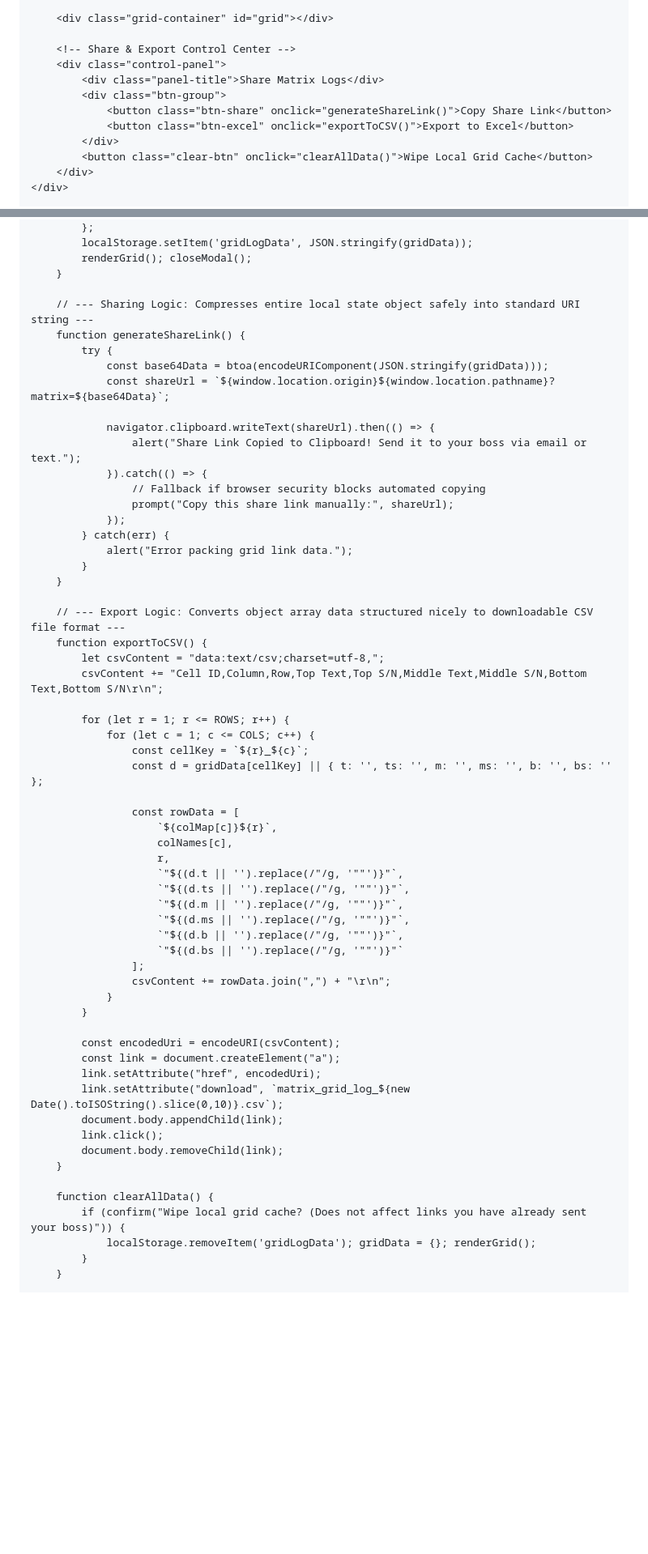
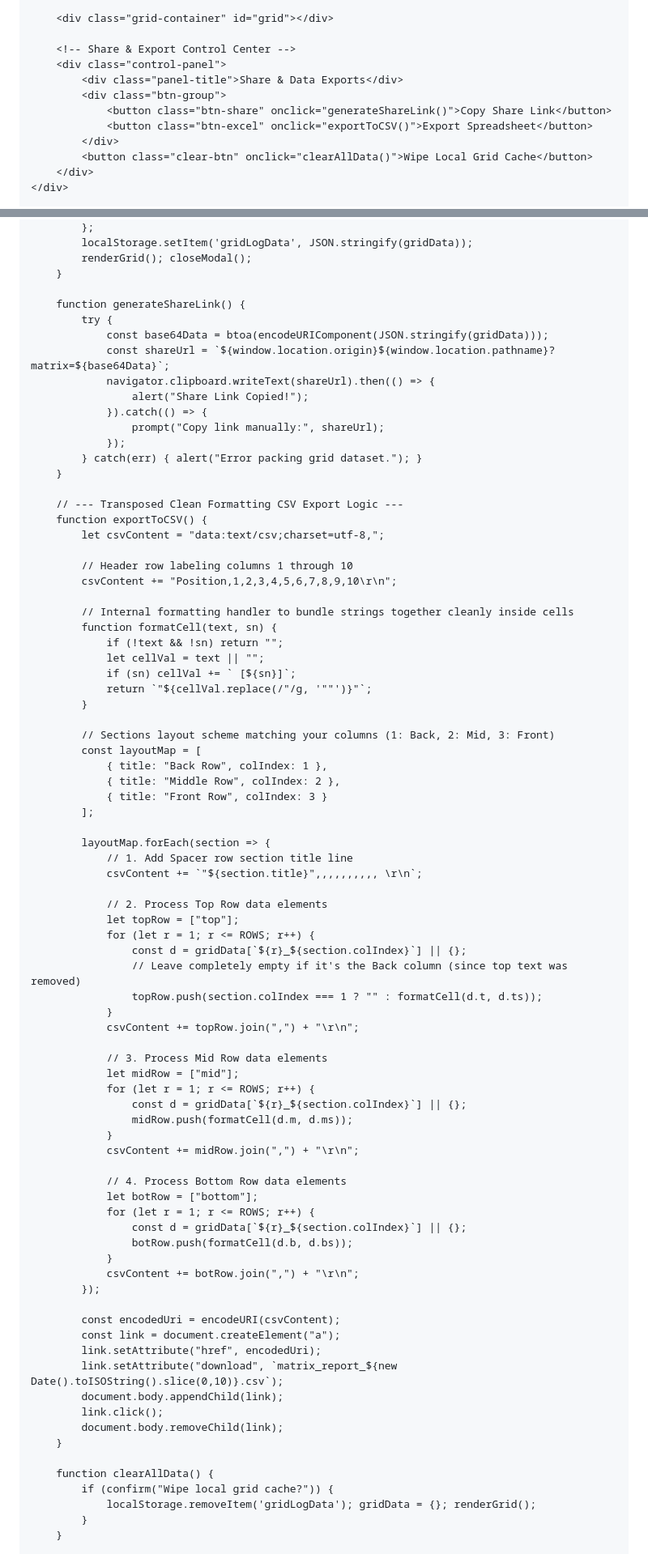
Before and after one commit to Jmoneus/Jmoneus.github.io, a Markdown page: README.md, 2 parts joined by grey strips. Shown at 81% size. Rendered like a GitHub page; blank space fills up the shorter version.

Commit message:
Fix csv export formats

```diff
--- a/README.md
+++ b/README.md
@@ -86,10 +86,10 @@
 
         <!-- Share & Export Control Center -->
         <div class="control-panel">
-            <div class="panel-title">Share Matrix Logs</div>
+            <div class="panel-title">Share & Data Exports</div>
             <div class="btn-group">
                 <button class="btn-share" onclick="generateShareLink()">Copy Share Link</button>
-                <button class="btn-excel" onclick="exportToCSV()">Export to Excel</button>
+                <button class="btn-excel" onclick="exportToCSV()">Export Spreadsheet</button>
             </div>
             <button class="clear-btn" onclick="clearAllData()">Wipe Local Grid Cache</button>
         </div>
@@ -213,59 +209,81 @@
             renderGrid(); closeModal();
         }
 
-        // --- Sharing Logic: Compresses entire local state object safely into standard URI string ---
         function generateShareLink() {
             try {
                 const base64Data = btoa(encodeURIComponent(JSON.stringify(gridData)));
                 const shareUrl = `${window.location.origin}${window.location.pathname}?matrix=${base64Data}`;
-
                 navigator.clipboard.writeText(shareUrl).then(() => {
-                    alert("Share Link Copied to Clipboard! Send it to your boss via email or text.");
+                    alert("Share Link Copied!");
                 }).catch(() => {
-                    // Fallback if browser security blocks automated copying
-                    prompt("Copy this share link manually:", shareUrl);
+                    prompt("Copy link manually:", shareUrl);
                 });
-            } catch(err) {
-                alert("Error packing grid link data.");
-            }
+            } catch(err) { alert("Error packing grid dataset."); }
         }
 
-        // --- Export Logic: Converts object array data structured nicely to downloadable CSV file format ---
+        // --- Transposed Clean Formatting CSV Export Logic ---
         function exportToCSV() {
             let csvContent = "data:text/csv;charset=utf-8,";
-            csvContent += "Cell ID,Column,Row,Top Text,Top S/N,Middle Text,Middle S/N,Bottom Text,Bottom S/N\r\n";
 
-            for (let r = 1; r <= ROWS; r++) {
-                for (let c = 1; c <= COLS; c++) {
-                    const cellKey = `${r}_${c}`;
-                    const d = gridData[cellKey] || { t: '', ts: '', m: '', ms: '', b: '', bs: '' };
+            // Header row labeling columns 1 through 10
+            csvContent += "Position,1,2,3,4,5,6,7,8,9,10\r\n";
 
-                    const rowData = [
-                        `${colMap[c]}${r}`,
-                        colNames[c],
-                        r,
-                        `"${(d.t || '').replace(/"/g, '""')}"`,
-                        `"${(d.ts || '').replace(/"/g, '""')}"`,
-                        `"${(d.m || '').replace(/"/g, '""')}"`,
-                        `"${(d.ms || '').replace(/"/g, '""')}"`,
-                        `"${(d.b || '').replace(/"/g, '""')}"`,
-                        `"${(d.bs || '').replace(/"/g, '""')}"`
-                    ];
-                    csvContent += rowData.join(",") + "\r\n";
+            // Internal formatting handler to bundle strings together cleanly inside cells
+            function formatCell(text, sn) {
+                if (!text && !sn) return "";
+                let cellVal = text || "";
+                if (sn) cellVal += ` [${sn}]`;
+                return `"${cellVal.replace(/"/g, '""')}"`;
+            }
+
+            // Sections layout scheme matching your columns (1: Back, 2: Mid, 3: Front)
+            const layoutMap = [
+                { title: "Back Row", colIndex: 1 },
+                { title: "Middle Row", colIndex: 2 },
+                { title: "Front Row", colIndex: 3 }
+            ];
+
+            layoutMap.forEach(section => {
+                // 1. Add Spacer row section title line
+                csvContent += `"${section.title}",,,,,,,,,, \r\n`;
+
+                // 2. Process Top Row data elements
+                let topRow = ["top"];
+                for (let r = 1; r <= ROWS; r++) {
+                    const d = gridData[`${r}_${section.colIndex}`] || {};
+                    // Leave completely empty if it's the Back column (since top text was removed)
+                    topRow.push(section.colIndex === 1 ? "" : formatCell(d.t, d.ts));
                 }
-            }
+                csvContent += topRow.join(",") + "\r\n";
+
+                // 3. Process Mid Row data elements
+                let midRow = ["mid"];
+                for (let r = 1; r <= ROWS; r++) {
+                    const d = gridData[`${r}_${section.colIndex}`] || {};
+                    midRow.push(formatCell(d.m, d.ms));
+                }
+                csvContent += midRow.join(",") + "\r\n";
+
+                // 4. Process Bottom Row data elements
+                let botRow = ["bottom"];
+                for (let r = 1; r <= ROWS; r++) {
+                    const d = gridData[`${r}_${section.colIndex}`] || {};
+                    botRow.push(formatCell(d.b, d.bs));
+                }
+                csvContent += botRow.join(",") + "\r\n";
+            });
 
             const encodedUri = encodeURI(csvContent);
             const link = document.createElement("a");
             link.setAttribute("href", encodedUri);
-            link.setAttribute("download", `matrix_grid_log_${new Date().toISOString().slice(0,10)}.csv`);
+            link.setAttribute("download", `matrix_report_${new Date().toISOString().slice(0,10)}.csv`);
             document.body.appendChild(link);
             link.click();
             document.body.removeChild(link);
         }
 
         function clearAllData() {
-            if (confirm("Wipe local grid cache? (Does not affect links you have already sent your boss)")) {
+            if (confirm("Wipe local grid cache?")) {
                 localStorage.removeItem('gridLogData'); gridData = {}; renderGrid();
             }
         }
```
Also changed, not shown: other parts of README.md (+1 -5 lines).
